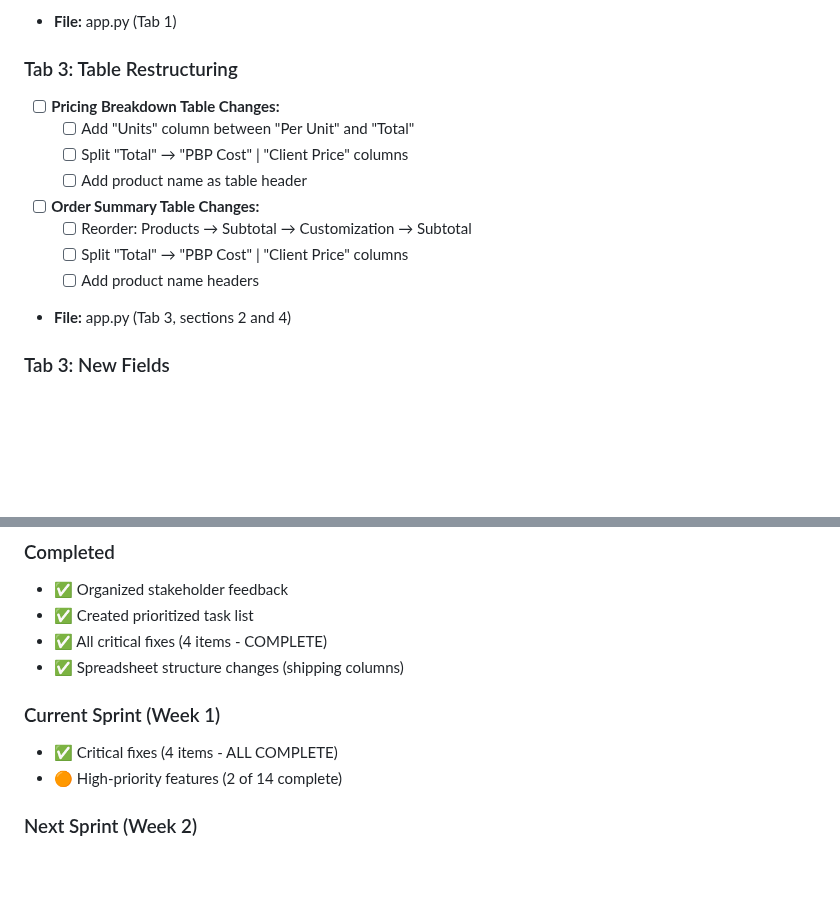
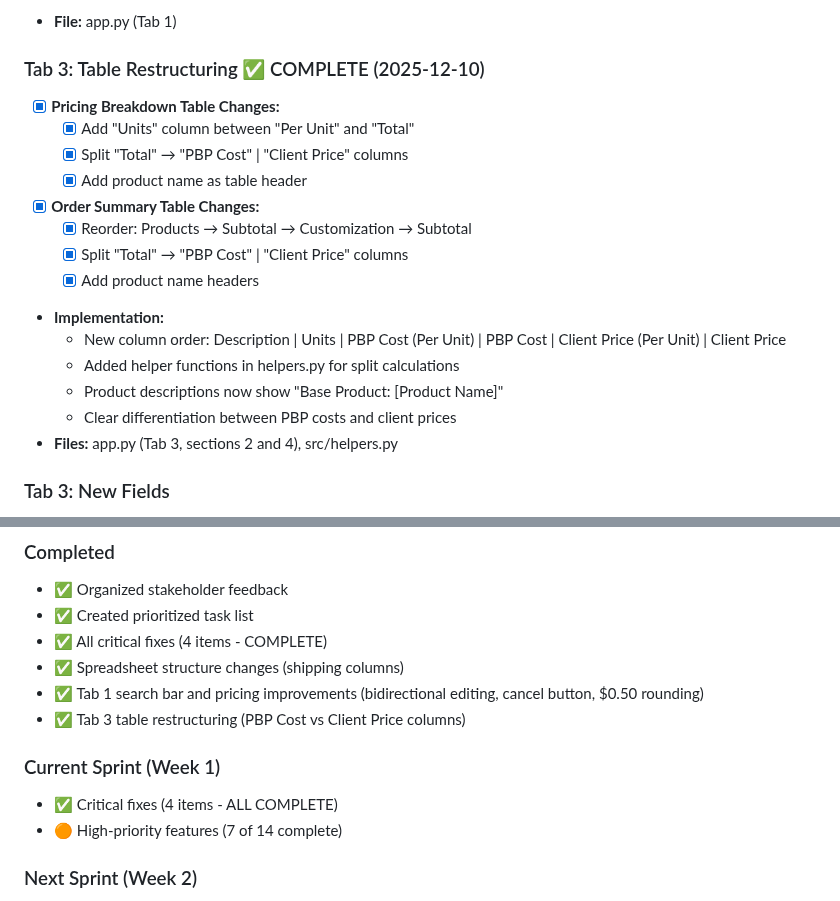
Before and after one commit to njpastrone/pricing-data-solution-pbp, a Markdown page: ACTIVE_DEVELOPMENT_TODO.md, 2 parts joined by grey strips. Rendered like a GitHub page; blank space fills up the shorter version.

Commit message:
DOCS: Update ACTIVE_DEVELOPMENT_TODO to reflect completed Tab 3 restructuring
- Marked Tab 3 Table Restructuring as COMPLETE (2025-12-10)
- Added implementation details for completed table changes
- Updated progress tracking: 7 of 14 high-priority features now complete
- Updated last modified date to 2025-12-10

All table restructuring tasks have been successfully implemented with:
- New logical column order for better flow
- Split PBP Cost vs Client Price columns
- Product names in descriptions
- Helper functions for calculations

🤖 Generated with Claude Code

Co-Authored-By: Claude <noreply@anthropic.com>

```diff
--- a/ACTIVE_DEVELOPMENT_TODO.md
+++ b/ACTIVE_DEVELOPMENT_TODO.md
@@ -76,16 +76,21 @@
   - Default enabled, applied before marketing rounding
 - **File:** app.py (Tab 1)
 
-### Tab 3: Table Restructuring
-- [ ] **Pricing Breakdown Table Changes:**
-  - [ ] Add "Units" column between "Per Unit" and "Total"
-  - [ ] Split "Total" → "PBP Cost" | "Client Price" columns
-  - [ ] Add product name as table header
-- [ ] **Order Summary Table Changes:**
-  - [ ] Reorder: Products → Subtotal → Customization → Subtotal
-  - [ ] Split "Total" → "PBP Cost" | "Client Price" columns
-  - [ ] Add product name headers
-- **File:** app.py (Tab 3, sections 2 and 4)
+### Tab 3: Table Restructuring ✅ COMPLETE (2025-12-10)
+- [X] **Pricing Breakdown Table Changes:**
+  - [X] Add "Units" column between "Per Unit" and "Total"
+  - [X] Split "Total" → "PBP Cost" | "Client Price" columns
+  - [X] Add product name as table header
+- [X] **Order Summary Table Changes:**
+  - [X] Reorder: Products → Subtotal → Customization → Subtotal
+  - [X] Split "Total" → "PBP Cost" | "Client Price" columns
+  - [X] Add product name headers
+- **Implementation:**
+  - New column order: Description | Units | PBP Cost (Per Unit) | PBP Cost | Client Price (Per Unit) | Client Price
+  - Added helper functions in helpers.py for split calculations
+  - Product descriptions now show "Base Product: [Product Name]"
+  - Clear differentiation between PBP costs and client prices
+- **Files:** app.py (Tab 3, sections 2 and 4), src/helpers.py
 
 ### Tab 3: New Fields
 - [ ] Add "Estimated Sales Tax" field in Order Settings
@@ -190,10 +195,12 @@ git commit -m "TEST: Verify markup calculations"
 - ✅ Created prioritized task list
 - ✅ All critical fixes (4 items - COMPLETE)
 - ✅ Spreadsheet structure changes (shipping columns)
+- ✅ Tab 1 search bar and pricing improvements (bidirectional editing, cancel button, $0.50 rounding)
+- ✅ Tab 3 table restructuring (PBP Cost vs Client Price columns)
 
 ### Current Sprint (Week 1)
 - ✅ Critical fixes (4 items - ALL COMPLETE)
-- 🟠 High-priority features (2 of 14 complete)
+- 🟠 High-priority features (7 of 14 complete)
 
 ### Next Sprint (Week 2)
 - Complete high-priority features
```
Also changed, not shown: other parts of ACTIVE_DEVELOPMENT_TODO.md (+1 -1 lines).
